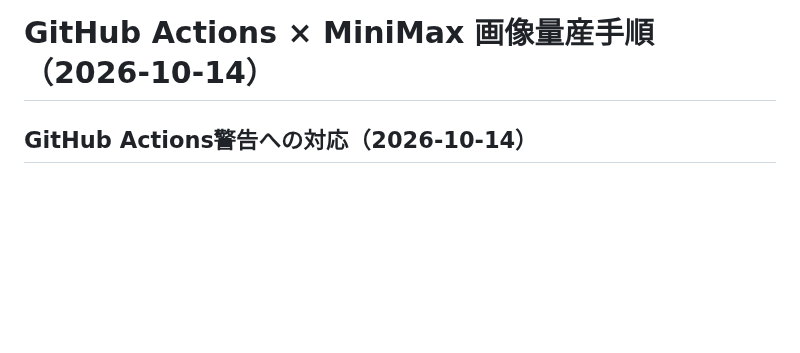
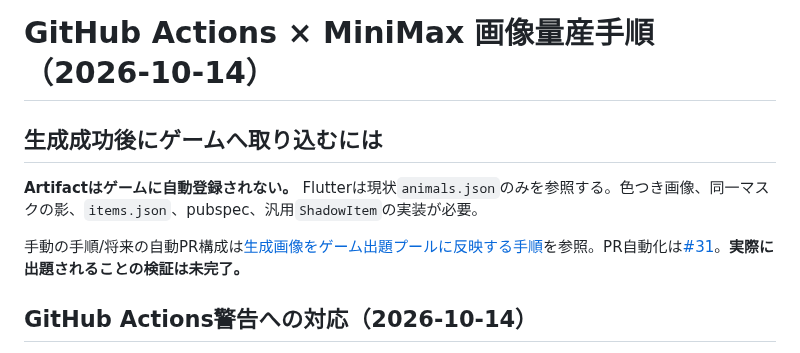
Before and after one commit to SMRI2170/animal-shadow-match, a Markdown page: docs/MINIMAX_GITHUB_ACTIONS_JA.md, the part around the change. Drawn GitHub-style; blank space fills up the shorter version.

Commit message:
docs: link MiniMax generated asset approval PR and Flutter pool migration

```diff
--- a/docs/MINIMAX_GITHUB_ACTIONS_JA.md
+++ b/docs/MINIMAX_GITHUB_ACTIONS_JA.md
@@ -1,4 +1,11 @@
 # GitHub Actions × MiniMax 画像量産手順（2026-10-14）
+
+## 生成成功後にゲームへ取り込むには
+
+**Artifactはゲームに自動登録されない。** Flutterは現状`animals.json`のみを参照する。色つき画像、同一マスクの影、`items.json`、pubspec、汎用`ShadowItem`の実装が必要。
+
+手動の手順/将来の自動PR構成は[生成画像をゲーム出題プールに反映する手順](GENERATED_ASSETS_TO_GAME_POOL_JA.md)を参照。PR自動化は[#31](https://github.com/SMRI2170/animal-shadow-match/issues/31)。**実際に出題されることの検証は未完了。**
+
 
 ## GitHub Actions警告への対応（2026-10-14）
 
```
